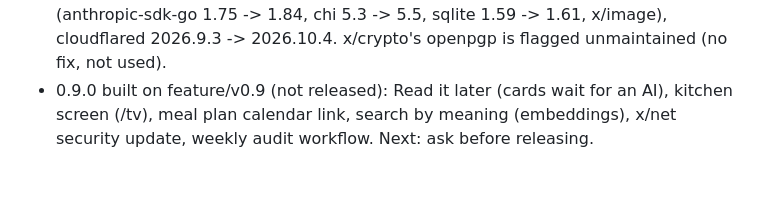
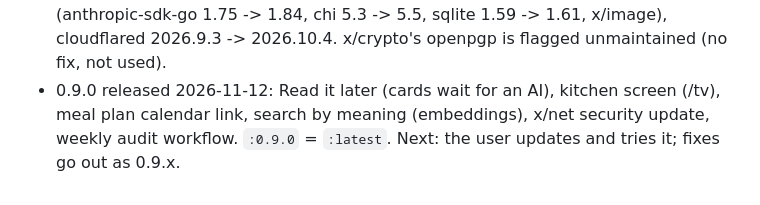
Before and after one commit to ZachCurry13/recipebank, a Markdown page: docs/STATUS.md, the part around the change. Drawn GitHub-style.

```diff
--- a/docs/STATUS.md
+++ b/docs/STATUS.md
@@ -52,5 +52,5 @@ CHANGELOG 0.3.0 written; every page checked at 360×760 (light and dark).
   (fixes HTTP/2 issues; x/crypto, x/sys moved with it), build and tests pass. Needs a decision: other newer
   dependencies (anthropic-sdk-go 1.75 -> 1.84, chi 5.3 -> 5.5, sqlite 1.59 -> 1.61, x/image), cloudflared 2026.9.3 -> 2026.10.4.
   x/crypto's openpgp is flagged unmaintained (no fix, not used).
-- 0.9.0 built on feature/v0.9 (not released): Read it later (cards wait for an AI), kitchen screen (/tv), meal plan calendar
-  link, search by meaning (embeddings), x/net security update, weekly audit workflow. Next: ask before releasing.
+- 0.9.0 released 2026-11-12: Read it later (cards wait for an AI), kitchen screen (/tv), meal plan calendar
+  link, search by meaning (embeddings), x/net security update, weekly audit workflow. `:0.9.0` = `:latest`. Next: the user updates and tries it; fixes go out as 0.9.x.
```
Also changed, not shown: CHANGELOG.md (+1 -1 lines), HANDOFF.md (+16 -11 lines).
